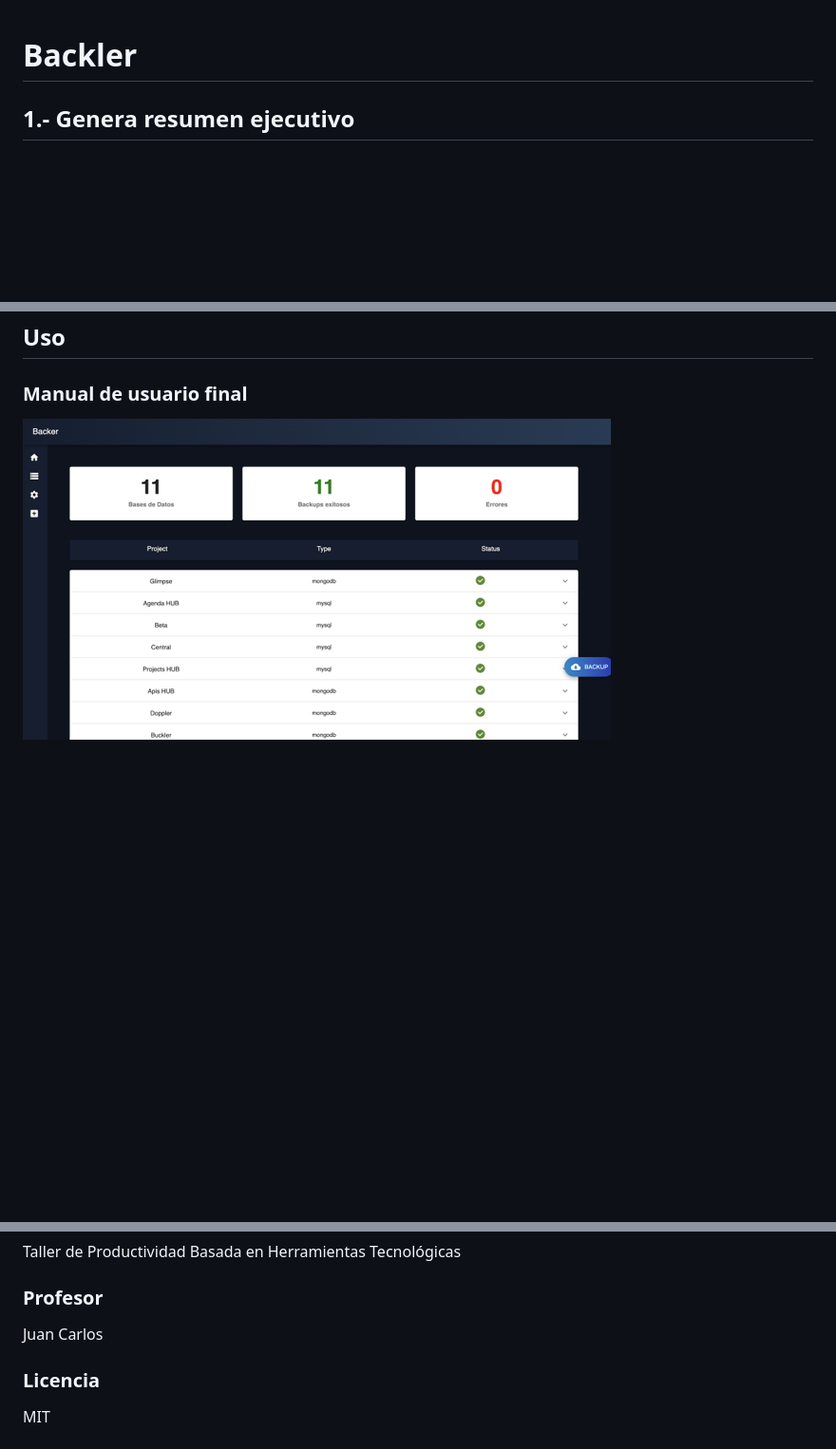
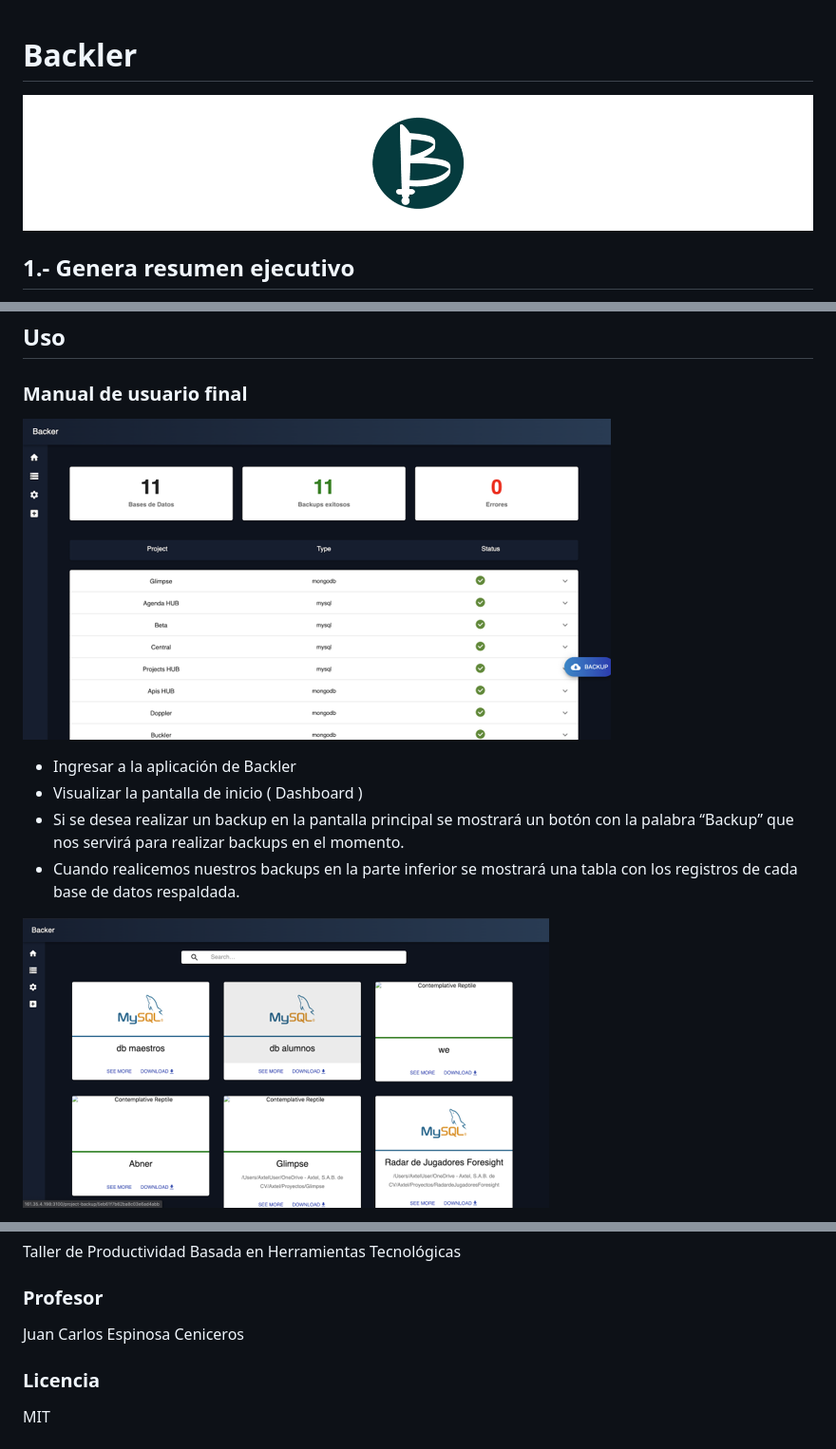
Before and after one commit to AllieMichell/Backler, a Markdown page: README.md, 3 parts joined by grey strips. Shown: that part at 95% size. Drawn GitHub-style; pictures changed too: public/images/img-readme/logo.png (added); blank space fills up the shorter version.

Commit message:
Test Readme.ms v4

```diff
--- a/README.md
+++ b/README.md
@@ -1,4 +1,7 @@
 # Backler
+
+![Logo](https://github.com/AllieMichell/Backler/blob/master/public/images/img-readme/logo.png)
+
 ## 1.- Genera resumen ejecutivo
 Backler es una aplicación web que tiene como finalidad el lograr ayudar a las compañías a tener un control alterno del respaldo de sus bases de datos, si bien existe la posibilidad de habilitar nodos de nuestros servicios de bases de datos para que esta subsista si es que en algún momento se pierde el nodo principal, sin embargo, con nuestra propuesta buscamos mantener y realizar los respaldos de bases de datos mediante DUMPS de las mismas, de forma que si se llegaran a perder con un Restore lograríamos poner en producción nuevamente nuestras bases de datos.
 
@@ -273,3 +276,8 @@ IP_API = 127.0.0.1:3100
 
+- Ingresar a la aplicación de Backler
+- Visualizar la pantalla de inicio ( Dashboard )
+- Si se desea realizar un backup  en la pantalla principal se mostrará un botón con la palabra “Backup” que nos servirá para realizar backups en el momento.
+- Cuando realicemos nuestros backups en la parte inferior se mostrará una tabla con los registros de cada base de datos respaldada.
 
+![Img2](https://github.com/AllieMichell/Backler/blob/master/public/images/img-readme/2.png)
 
@@ -286,6 +313,6 @@ Universidad Tecmilenio
 ### Materia
 Taller de Productividad Basada en Herramientas Tecnológicas
 ### Profesor
-Juan Carlos
+Juan Carlos Espinosa Ceniceros
 ### Licencia
 MIT
```
Also changed, not shown: other parts of README.md (+20 -1 lines).
